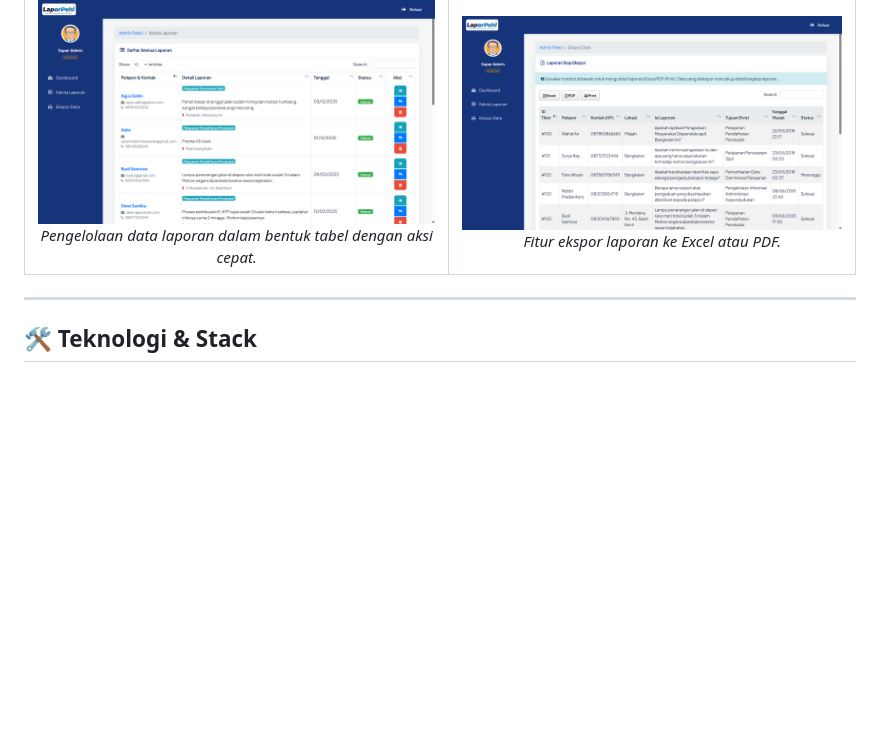
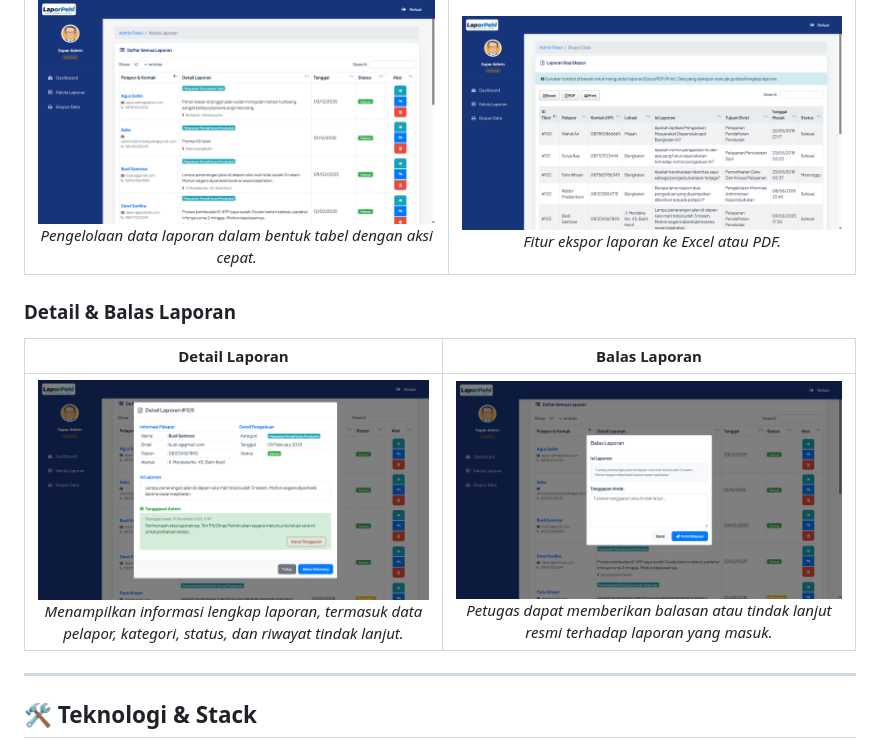
Before and after one commit to FadhilRizqi1/Sistem-Pengaduan-Masyarakat, a Markdown page: README.md, the part around the change. Drawn GitHub-style; pictures changed too: images/screenshot_balas_placeholder.png (added), images/screenshot_detail_placeholder.png (added); blank space fills up the shorter version.

Commit message:
docs: add details and response section to README with new images

```diff
--- a/README.md
+++ b/README.md
@@ -83,6 +83,12 @@ Panel admin dirancang dengan tampilan profesional untuk mendukung efisiensi kerj
 | Manajemen Data | Ekspor Laporan |
 | :------------: | :------------: |
 | ![Kelola Data](images/screenshot_tables.png)<br>_Pengelolaan data laporan dalam bentuk tabel dengan aksi cepat._ | ![Export Data](images/screenshot_export.png)<br>_Fitur ekspor laporan ke Excel atau PDF._ |
+
+### Detail & Balas Laporan
+
+| Detail Laporan | Balas Laporan |
+| :------------: | :-----------: |
+| ![Detail Laporan](images/screenshot_detail_placeholder.png)<br>_Menampilkan informasi lengkap laporan, termasuk data pelapor, kategori, status, dan riwayat tindak lanjut._ | ![Balas Laporan](images/screenshot_balas_placeholder.png)<br>_Petugas dapat memberikan balasan atau tindak lanjut resmi terhadap laporan yang masuk._ |
 
 ---
 
```
